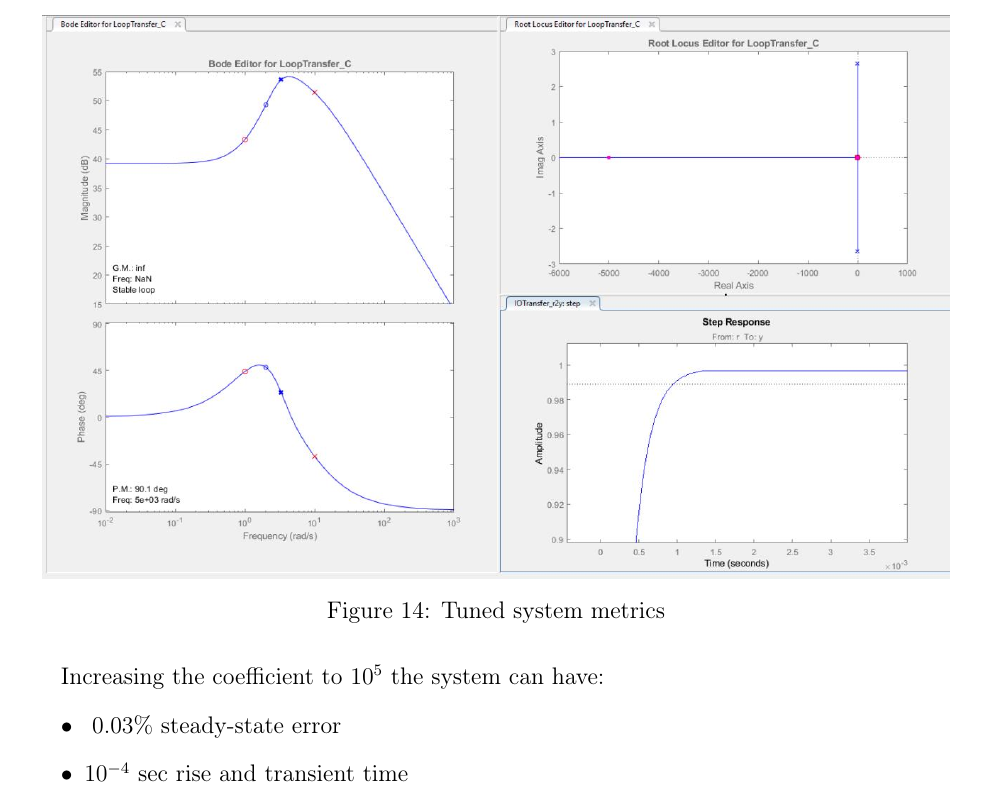
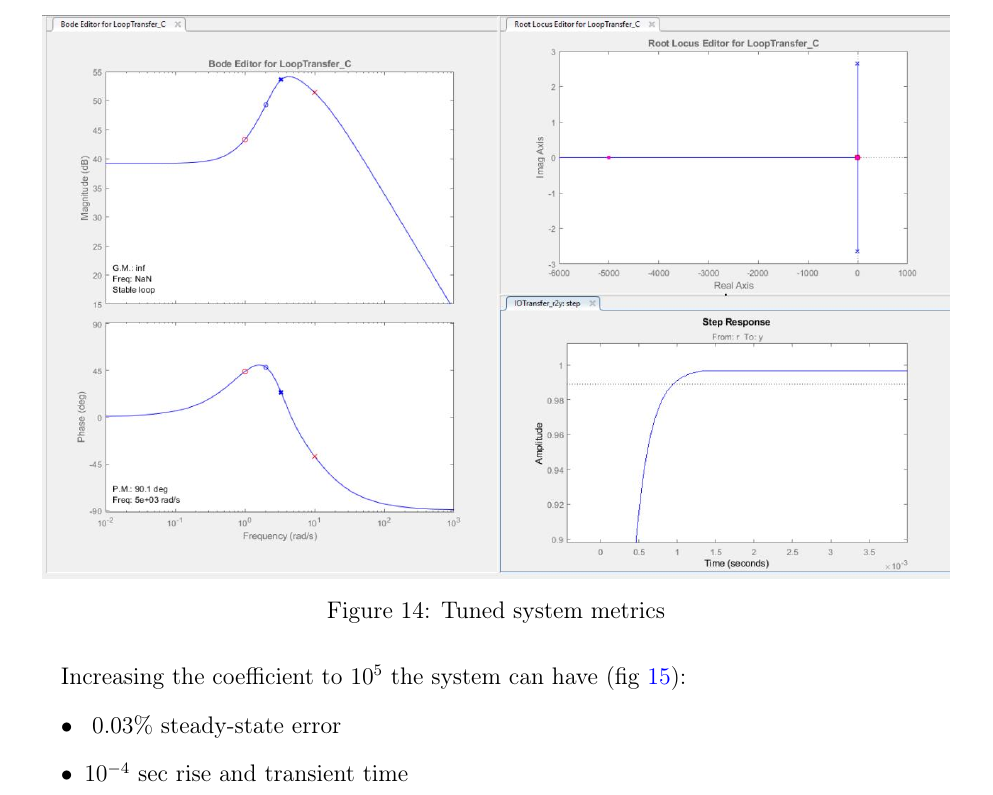
Before and after one commit to WinnerOK/LinearControl_assignments, a LaTeX problem sheet (HomeWork3/Report/main.tex): part of page 10 of 11, cut so that both start at the same text. Compiled offline with pdfLaTeX.

Commit message:
Fix misspelling

```diff
--- a/HomeWork3/Report/main.tex
+++ b/HomeWork3/Report/main.tex
@@ -248,7 +248,7 @@ Continuous-time transfer function.
         \label{fig:tuned_metrics}
     \end{figure}
 
-    Increasing the coefficient to $10^5$ the system can have:
+    Increasing the coefficient to $10^5$ the system can have (fig \ref{fig:overtuned_metrics}):
         \begin{itemize}
         \item ~0.03\% steady-state error
         \item $10 ^ {-4}$ sec rise and transient time
```
Also changed, not shown: HomeWork3/Control_Theory_HW3.pdf, HomeWork3/Report/main.tex (2 more changed lines).
